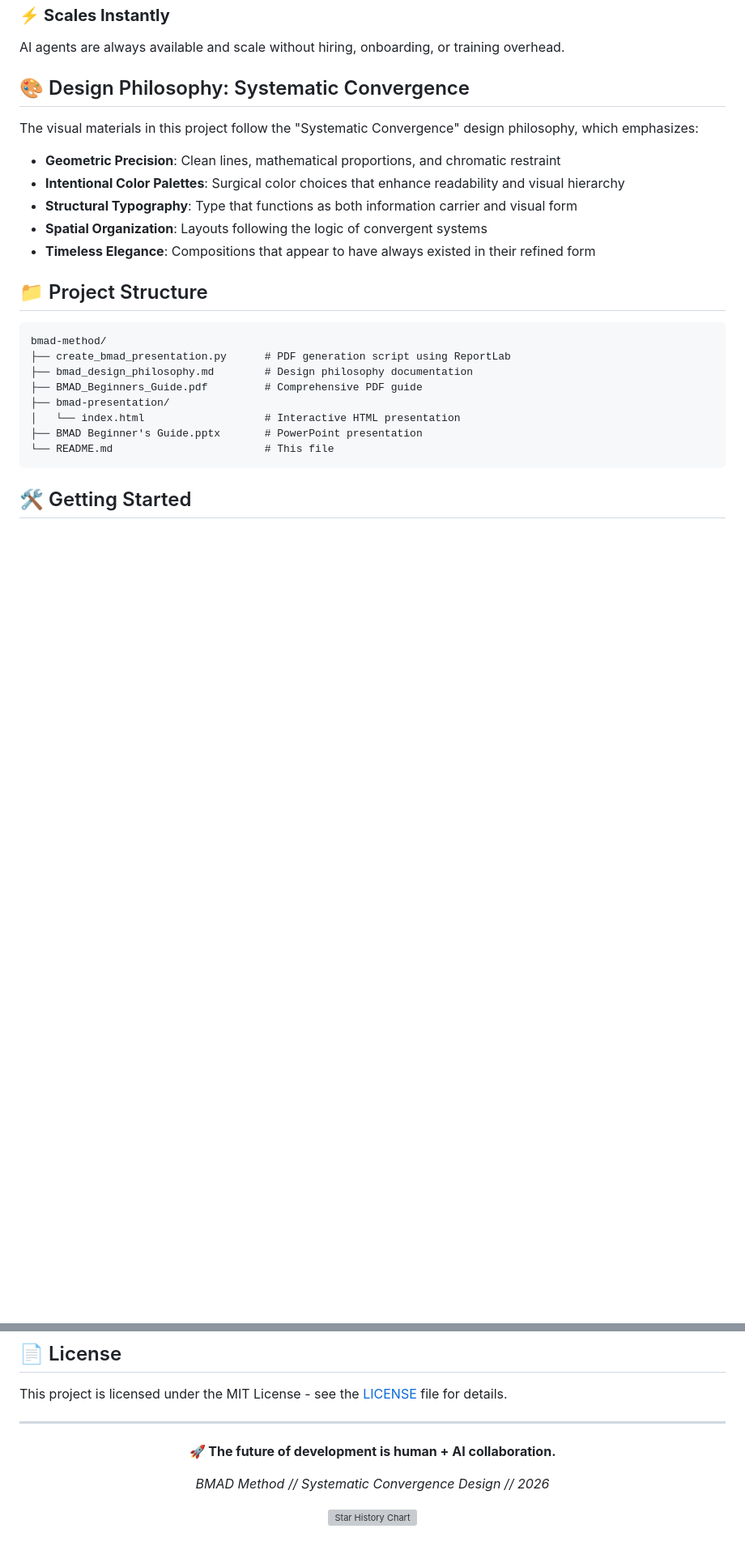
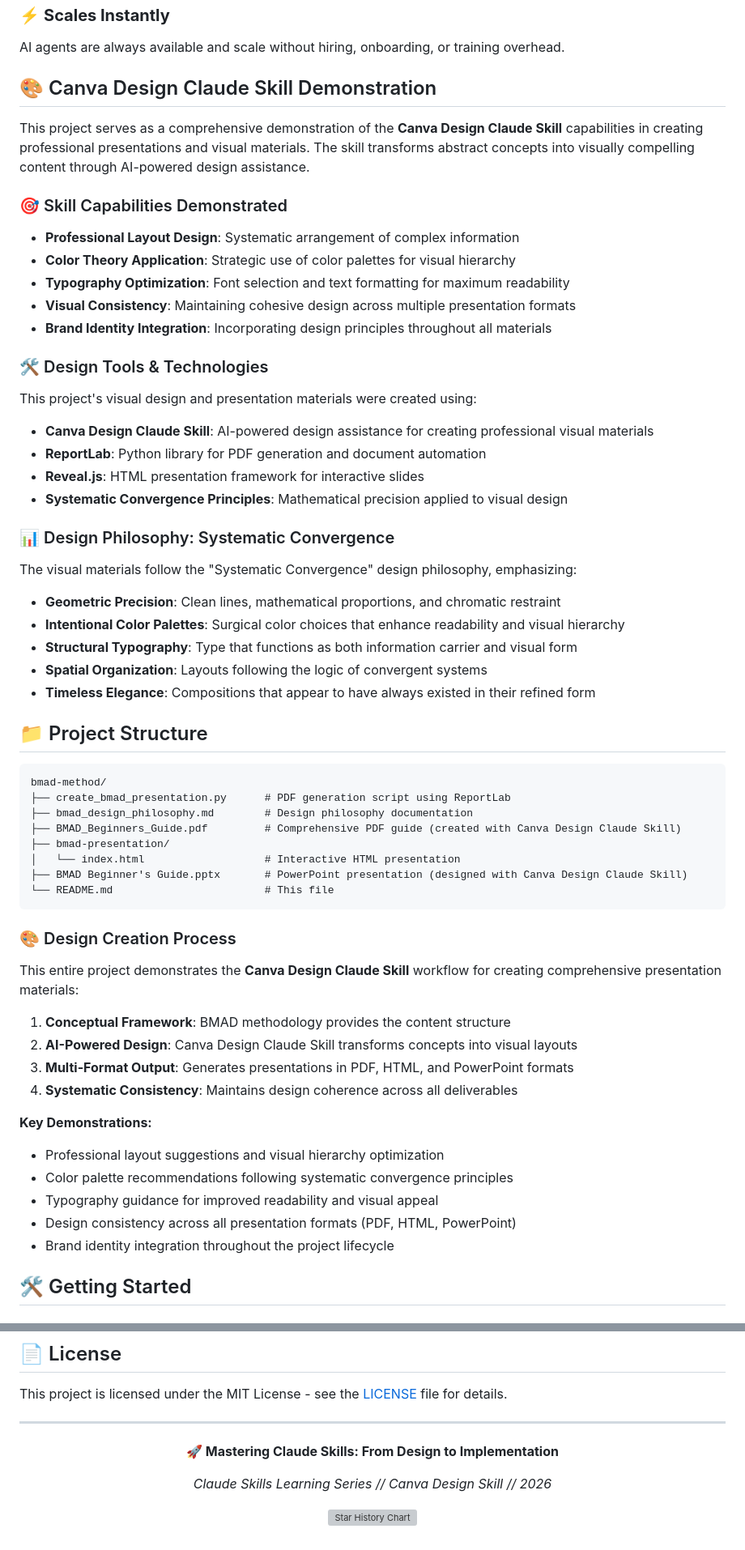
Before and after one commit to sbh-bistec/claude_skills, a Markdown page: README.md, 2 parts joined by grey strips. Shown at 81% size. Drawn GitHub-style; blank space fills up the shorter version; grey boxes are pictures that could not be loaded.

Commit message:
Add README latest change

````diff
--- a/README.md
+++ b/README.md
@@ -139,9 +148,29 @@ Security requirements incorporated from the planning phase, not bolted on as an
 ### ⚡ **Scales Instantly**
 AI agents are always available and scale without hiring, onboarding, or training overhead.
 
-## 🎨 Design Philosophy: Systematic Convergence
+## 🎨 Canva Design Claude Skill Demonstration
 
-The visual materials in this project follow the "Systematic Convergence" design philosophy, which emphasizes:
+This project serves as a comprehensive demonstration of the **Canva Design Claude Skill** capabilities in creating professional presentations and visual materials. The skill transforms abstract concepts into visually compelling content through AI-powered design assistance.
+
+### 🎯 Skill Capabilities Demonstrated
+
+- **Professional Layout Design**: Systematic arrangement of complex information
+- **Color Theory Application**: Strategic use of color palettes for visual hierarchy
+- **Typography Optimization**: Font selection and text formatting for maximum readability
+- **Visual Consistency**: Maintaining cohesive design across multiple presentation formats
+- **Brand Identity Integration**: Incorporating design principles throughout all materials
+
+### 🛠️ Design Tools & Technologies
+
+This project's visual design and presentation materials were created using:
+- **Canva Design Claude Skill**: AI-powered design assistance for creating professional visual materials
+- **ReportLab**: Python library for PDF generation and document automation
+- **Reveal.js**: HTML presentation framework for interactive slides
+- **Systematic Convergence Principles**: Mathematical precision applied to visual design
+
+### 📊 Design Philosophy: Systematic Convergence
+
+The visual materials follow the "Systematic Convergence" design philosophy, emphasizing:
 
 - **Geometric Precision**: Clean lines, mathematical proportions, and chromatic restraint
 - **Intentional Color Palettes**: Surgical color choices that enhance readability and visual hierarchy
@@ -155,12 +184,28 @@ The visual materials in this project follow the "Systematic Convergence" design
 bmad-method/
 ├── create_bmad_presentation.py      # PDF generation script using ReportLab
 ├── bmad_design_philosophy.md        # Design philosophy documentation
-├── BMAD_Beginners_Guide.pdf         # Comprehensive PDF guide
+├── BMAD_Beginners_Guide.pdf         # Comprehensive PDF guide (created with Canva Design Claude Skill)
 ├── bmad-presentation/
 │   └── index.html                   # Interactive HTML presentation
-├── BMAD Beginner's Guide.pptx       # PowerPoint presentation
+├── BMAD Beginner's Guide.pptx       # PowerPoint presentation (designed with Canva Design Claude Skill)
 └── README.md                        # This file
 ```
+
+### 🎨 Design Creation Process
+
+This entire project demonstrates the **Canva Design Claude Skill** workflow for creating comprehensive presentation materials:
+
+1. **Conceptual Framework**: BMAD methodology provides the content structure
+2. **AI-Powered Design**: Canva Design Claude Skill transforms concepts into visual layouts
+3. **Multi-Format Output**: Generates presentations in PDF, HTML, and PowerPoint formats
+4. **Systematic Consistency**: Maintains design coherence across all deliverables
+
+**Key Demonstrations:**
+- Professional layout suggestions and visual hierarchy optimization
+- Color palette recommendations following systematic convergence principles
+- Typography guidance for improved readability and visual appeal
+- Design consistency across all presentation formats (PDF, HTML, PowerPoint)
+- Brand identity integration throughout the project lifecycle
 
 ## 🛠️ Getting Started
 
@@ -254,7 +299,7 @@ This project is licensed under the MIT License - see the [LICENSE](LICENSE) file
 
 <div align="center">
 
-**🚀 The future of development is human + AI collaboration.**
+**🚀 Mastering Claude Skills: From Design to Implementation**
 
-*BMAD Method // Systematic Convergence Design // 2026*
+*Claude Skills Learning Series // Canva Design Skill // 2026*
 
````
Also changed, not shown: other parts of README.md (+17 -8 lines).
